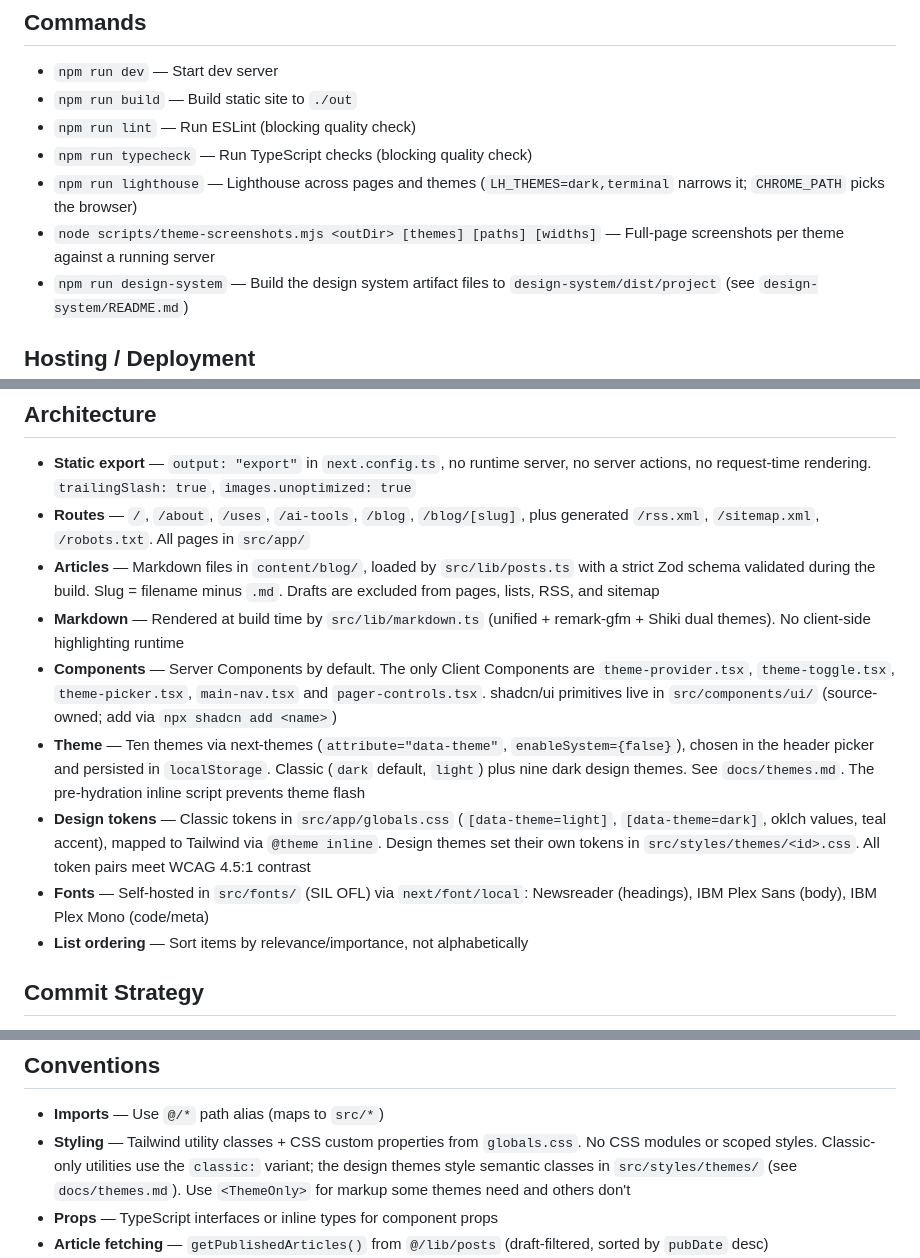
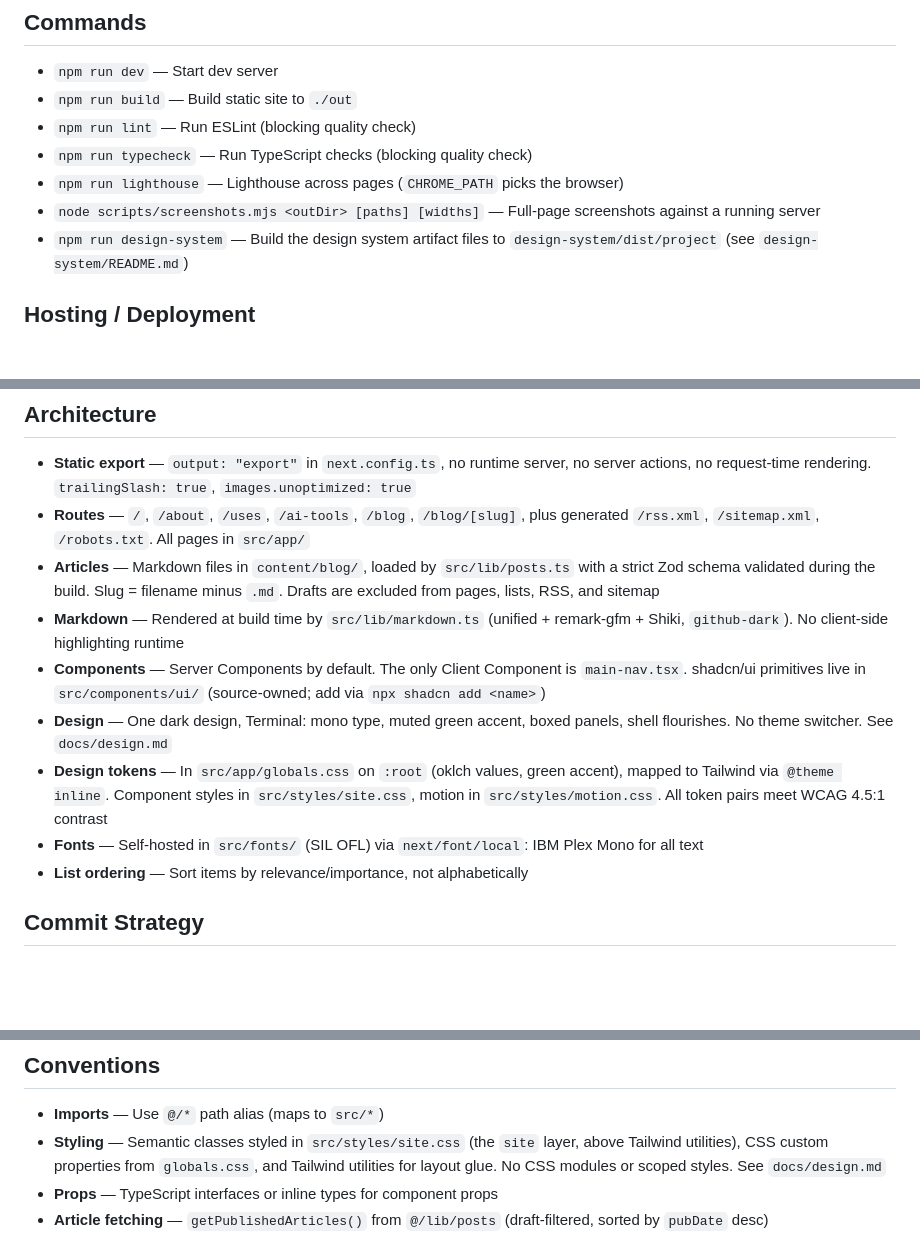
Before and after one commit to marco-machado/marcomachado-dev, a Markdown page: CLAUDE.md, 3 parts joined by grey strips. Drawn GitHub-style; blank space fills up the shorter version.

```diff
--- a/CLAUDE.md
+++ b/CLAUDE.md
@@ -8,8 +8,8 @@ Personal blog and portfolio built with Next.js (App Router, static export), Reac
 - `npm run build` — Build static site to `./out`
 - `npm run lint` — Run ESLint (blocking quality check)
 - `npm run typecheck` — Run TypeScript checks (blocking quality check)
-- `npm run lighthouse` — Lighthouse across pages and themes (`LH_THEMES=dark,terminal` narrows it; `CHROME_PATH` picks the browser)
-- `node scripts/theme-screenshots.mjs <outDir> [themes] [paths] [widths]` — Full-page screenshots per theme against a running server
+- `npm run lighthouse` — Lighthouse across pages (`CHROME_PATH` picks the browser)
+- `node scripts/screenshots.mjs <outDir> [paths] [widths]` — Full-page screenshots against a running server
 - `npm run design-system` — Build the design system artifact files to `design-system/dist/project` (see `design-system/README.md`)
 
 ## Hosting / Deployment
@@ -30,11 +30,11 @@ Personal blog and portfolio built with Next.js (App Router, static export), Reac
 - **Static export** — `output: "export"` in `next.config.ts`, no runtime server, no server actions, no request-time rendering. `trailingSlash: true`, `images.unoptimized: true`
 - **Routes** — `/`, `/about`, `/uses`, `/ai-tools`, `/blog`, `/blog/[slug]`, plus generated `/rss.xml`, `/sitemap.xml`, `/robots.txt`. All pages in `src/app/`
 - **Articles** — Markdown files in `content/blog/`, loaded by `src/lib/posts.ts` with a strict Zod schema validated during the build. Slug = filename minus `.md`. Drafts are excluded from pages, lists, RSS, and sitemap
-- **Markdown** — Rendered at build time by `src/lib/markdown.ts` (unified + remark-gfm + Shiki dual themes). No client-side highlighting runtime
-- **Components** — Server Components by default. The only Client Components are `theme-provider.tsx`, `theme-toggle.tsx`, `theme-picker.tsx`, `main-nav.tsx` and `pager-controls.tsx`. shadcn/ui primitives live in `src/components/ui/` (source-owned; add via `npx shadcn add <name>`)
-- **Theme** — Ten themes via next-themes (`attribute="data-theme"`, `enableSystem={false}`), chosen in the header picker and persisted in `localStorage`. Classic (`dark` default, `light`) plus nine dark design themes. See `docs/themes.md`. The pre-hydration inline script prevents theme flash
-- **Design tokens** — Classic tokens in `src/app/globals.css` (`[data-theme=light]`, `[data-theme=dark]`, oklch values, teal accent), mapped to Tailwind via `@theme inline`. Design themes set their own tokens in `src/styles/themes/<id>.css`. All token pairs meet WCAG 4.5:1 contrast
-- **Fonts** — Self-hosted in `src/fonts/` (SIL OFL) via `next/font/local`: Newsreader (headings), IBM Plex Sans (body), IBM Plex Mono (code/meta)
+- **Markdown** — Rendered at build time by `src/lib/markdown.ts` (unified + remark-gfm + Shiki, `github-dark`). No client-side highlighting runtime
+- **Components** — Server Components by default. The only Client Component is `main-nav.tsx`. shadcn/ui primitives live in `src/components/ui/` (source-owned; add via `npx shadcn add <name>`)
+- **Design** — One dark design, Terminal: mono type, muted green accent, boxed panels, shell flourishes. No theme switcher. See `docs/design.md`
+- **Design tokens** — In `src/app/globals.css` on `:root` (oklch values, green accent), mapped to Tailwind via `@theme inline`. Component styles in `src/styles/site.css`, motion in `src/styles/motion.css`. All token pairs meet WCAG 4.5:1 contrast
+- **Fonts** — Self-hosted in `src/fonts/` (SIL OFL) via `next/font/local`: IBM Plex Mono for all text
 - **List ordering** — Sort items by relevance/importance, not alphabetically
 
 ## Commit Strategy
@@ -48,7 +48,7 @@ Personal blog and portfolio built with Next.js (App Router, static export), Reac
 ## Conventions
 
 - **Imports** — Use `@/*` path alias (maps to `src/*`)
-- **Styling** — Tailwind utility classes + CSS custom properties from `globals.css`. No CSS modules or scoped styles. Classic-only utilities use the `classic:` variant; the design themes style semantic classes in `src/styles/themes/` (see `docs/themes.md`). Use `<ThemeOnly>` for markup some themes need and others don't
+- **Styling** — Semantic classes styled in `src/styles/site.css` (the `site` layer, above Tailwind utilities), CSS custom properties from `globals.css`, and Tailwind utilities for layout glue. No CSS modules or scoped styles. See `docs/design.md`
 - **Props** — TypeScript interfaces or inline types for component props
 - **Article fetching** — `getPublishedArticles()` from `@/lib/posts` (draft-filtered, sorted by `pubDate` desc)
 - **Date formatting** — `formatDate()` from `@/lib/site` (uses `timeZone: "UTC"` to avoid off-by-one from UTC midnight coercion)
```
Also changed, not shown: docs/design.md (added, +32 -0 lines), docs/themes.md (deleted, +0 -37 lines).
